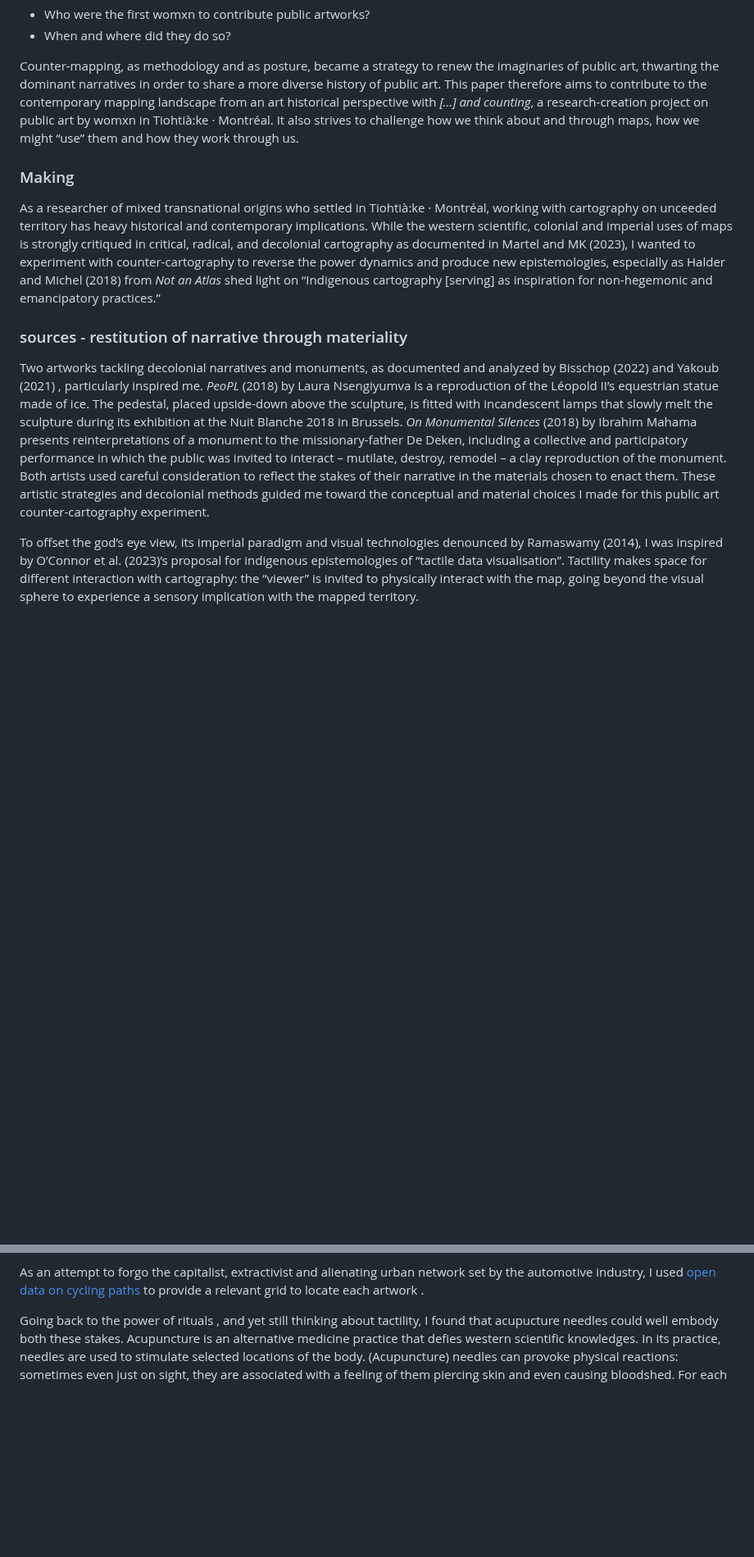
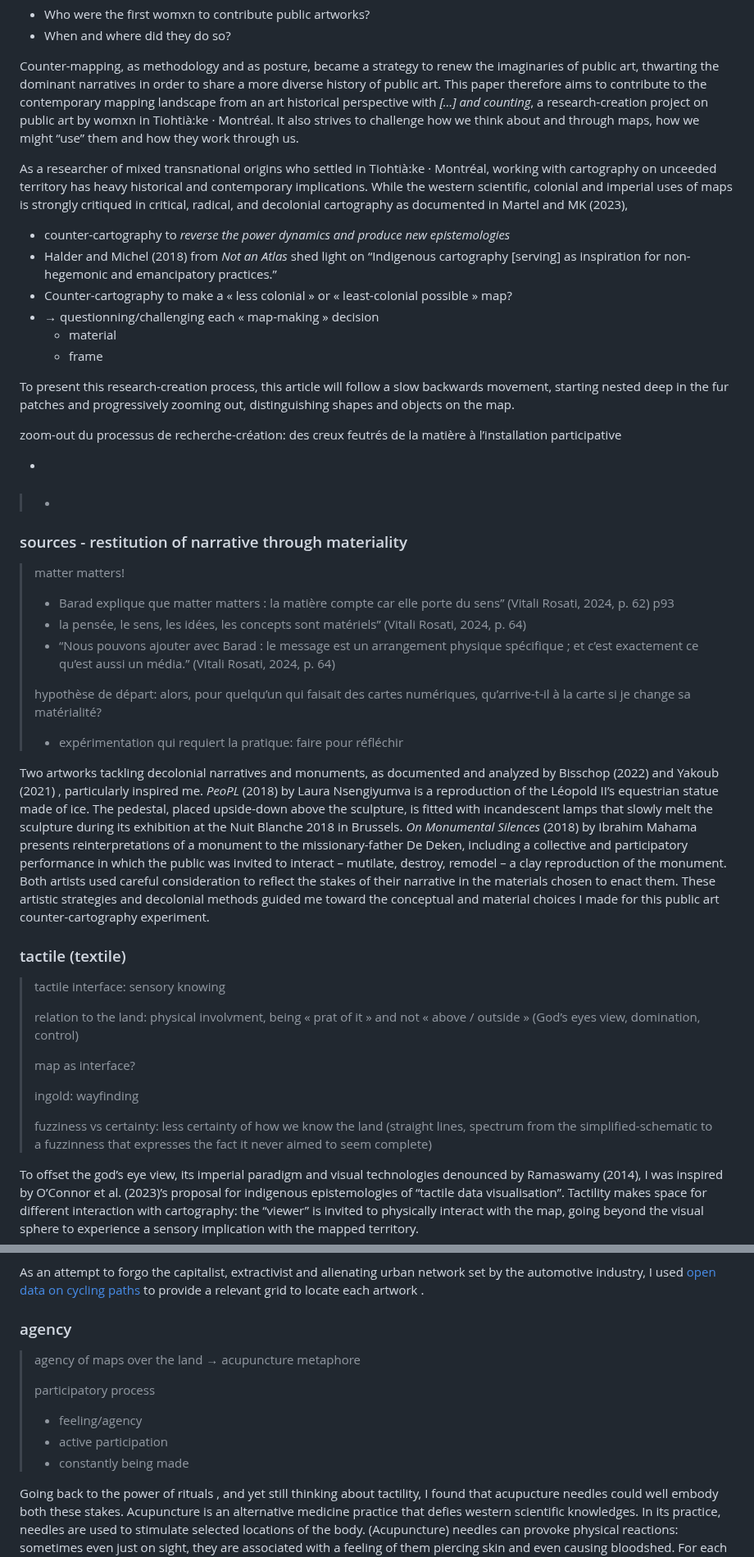
Before and after one commit to lenaMK/doc, a Markdown page: conf/ICC2025_theMatterOfMaps.md, 2 parts joined by grey strips. Shown at 82% size. GitHub-like rendering; blank space fills up the shorter version.

Commit message:
notes idées sections

```diff
--- a/conf/ICC2025_theMatterOfMaps.md
+++ b/conf/ICC2025_theMatterOfMaps.md
@@ -17,25 +19,64 @@ As counter-cartography tackles ways of thinking and ways of making, all the whil
 
 Counter-mapping, as methodology and as posture, became a strategy to renew the imaginaries of public art, thwarting the dominant narratives in order to share a more diverse history of public art. This paper therefore aims to contribute to the contemporary mapping landscape from an art historical perspective with *\[…\] and counting*, a research-creation project on public art by womxn in Tiohtià:ke · Montréal. It also strives to challenge how we think about and through maps, how we might “use” them and how they work through us.
 
-<!--annonce plan à ajouter-->
+As a researcher of mixed transnational origins who settled in Tiohtià:ke · Montréal, working with cartography on unceeded territory has heavy historical and contemporary implications. While the western scientific, colonial and imperial uses of maps is strongly critiqued in critical, radical, and decolonial cartography as documented in Martel and MK (2023),
 
-### Making
-
-As a researcher of mixed transnational origins who settled in Tiohtià:ke · Montréal, working with cartography on unceeded territory has heavy historical and contemporary implications. While the western scientific, colonial and imperial uses of maps is strongly critiqued in critical, radical, and decolonial cartography as documented in Martel and MK (2023), I wanted to experiment with counter-cartography to reverse the power dynamics and produce new epistemologies, especially as Halder and Michel (2018) from *Not an Atlas* shed light on “Indigenous cartography \[serving\] as inspiration for non-hegemonic and emancipatory practices.”
-
-
-
-<!--extend this paragraph, take more time and care for each element-->
+- counter-cartography to *reverse the power dynamics and produce new epistemologies*
+- Halder and Michel (2018) from *Not an Atlas* shed light on “Indigenous cartography \[serving\] as inspiration for non-hegemonic and emancipatory practices.” <!--extend this paragraph, add Marcoux for relevant examples in indigenous cartography-->
+- Counter-cartography to make a « less colonial » or « least-colonial possible  » map?
+- → questionning/challenging each « map-making » decision
+  - material
+  - frame
 
 
 
 
 
+To present this research-creation process, this article will follow a slow backwards movement, starting nested deep in the fur patches and progressively zooming out, distinguishing shapes and objects on the map.
+
+zoom-out du processus de recherche-création: des creux feutrés de la matière à l’installation participative
+
+-
+
+
+
+
+
+###
+
+
+
+> -
+
 ### sources - restitution of narrative through materiality
+
+
+
+>  matter matters!
+>
+> - Barad explique que matter matters : la matière compte car elle porte du sens” (Vitali Rosati, 2024, p. 62) p93
+> - la pensée, le sens, les idées, les concepts sont matériels” (Vitali Rosati, 2024, p. 64)
+> - “Nous pouvons ajouter avec Barad : le message est un arrangement physique spécifique ; et c’est exactement ce qu’est aussi un média.” (Vitali Rosati, 2024, p. 64)
+>
+> hypothèse de départ: alors, pour quelqu’un qui faisait des cartes numériques, qu’arrive-t-il à la carte si je change sa matérialité?
+>
+> - expérimentation qui requiert la pratique: faire pour réfléchir
 
 Two artworks tackling decolonial narratives and monuments, as documented and analyzed by Bisschop (2022) and Yakoub (2021) , particularly inspired me. *PeoPL* (2018) by Laura Nsengiyumva is a reproduction of the Léopold II’s equestrian statue made of ice. The pedestal, placed upside-down above the sculpture, is fitted with incandescent lamps that slowly melt the sculpture during its exhibition at the Nuit Blanche 2018 in Brussels. *On Monumental Silences* (2018) by Ibrahim Mahama presents reinterpretations of a monument to the missionary-father De Deken, including a collective and participatory performance in which the public was invited to interact – mutilate, destroy, remodel – a clay reproduction of the monument. Both artists used careful consideration to reflect the stakes of their narrative in the materials chosen to enact them. These artistic strategies and decolonial methods guided me toward the conceptual and material choices I made for this public art counter-cartography experiment.
 
 
+
+### tactile (textile)
+
+> tactile interface: sensory knowing
+>
+> relation to the land: physical involvment, being « prat of it » and not « above / outside  » (God’s eyes view, domination, control)
+>
+> map as interface?
+>
+> ingold: wayfinding
+>
+> fuzziness vs certainty: less certainty of how we know the land (straight lines, spectrum from the simplified-schematic to a fuzzinness that expresses the fact it never aimed to seem complete)
 
 To offset the god’s eye view, its imperial paradigm and visual technologies denounced by Ramaswamy (2014), I was inspired by O’Connor et al. (2023)’s proposal for indigenous epistemologies of “tactile data visualisation”. Tactility makes space for different interaction with cartography: the “viewer” is invited to physically interact with the map, going beyond the visual sphere to experience a sensory implication with the mapped territory.
 
@@ -49,7 +90,15 @@ As an attempt to forgo the capitalist, extractivist and alienating urban network
 
 
 
+### agency
 
+> agency of maps over the land → acupuncture metaphore
+>
+> participatory process
+>
+> - feeling/agency
+> - active participation
+> - constantly being made
 
 Going back to the power of rituals <!--from artistic inspirations-->, and yet still thinking about tactility, I found that acupucture needles could well embody both these stakes. Acupuncture is an alternative medicine practice that defies western scientific knowledges. In its practice, needles are used to stimulate selected locations of the body. (Acupuncture) needles can provoke physical reactions: sometimes even just on sight, they are associated with a feeling of them piercing skin and even causing bloodshed. For each public artwork by a womxn, I thus placed a needle on its location. Using the chronological order materialised a narrative of how womxn artists progressively entered public space, emphasising their relation to each other. I only realized the extent of the ritualistic dimension during its practice: carefully placing a needle for each artwork onto the map, I felt an agency both upon the history and the geography of public art made by womxn. It seemed almost necessary to share this feeling with others, and also solved the questions of “how many needles should I place? When is this piece complete or when do I stop?”.
 
```
Also changed, not shown: other parts of conf/ICC2025_theMatterOfMaps.md (+16 -1 lines).
